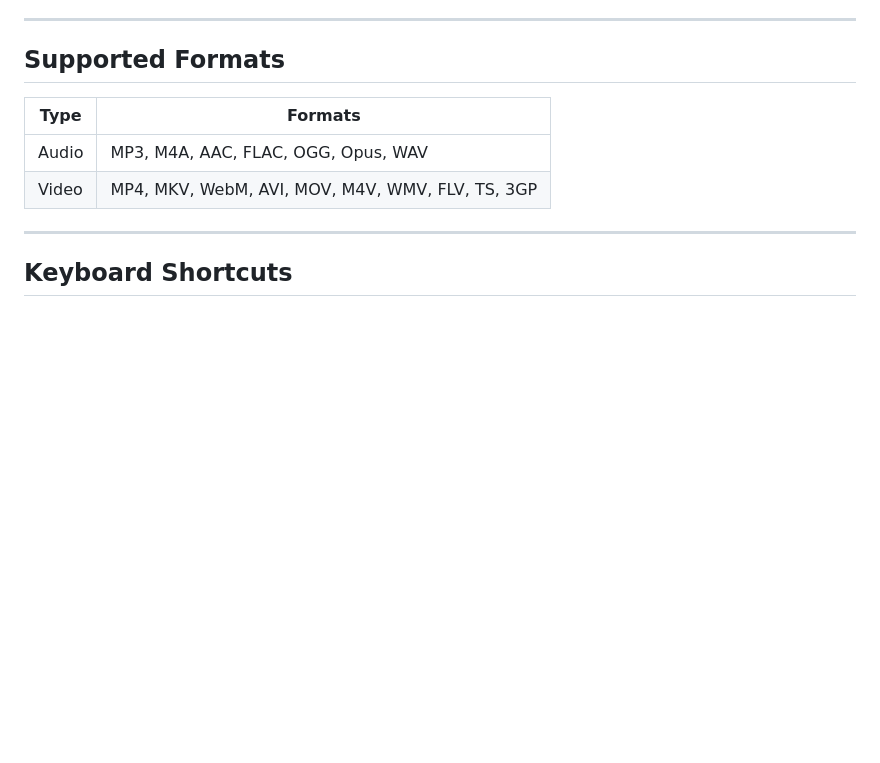
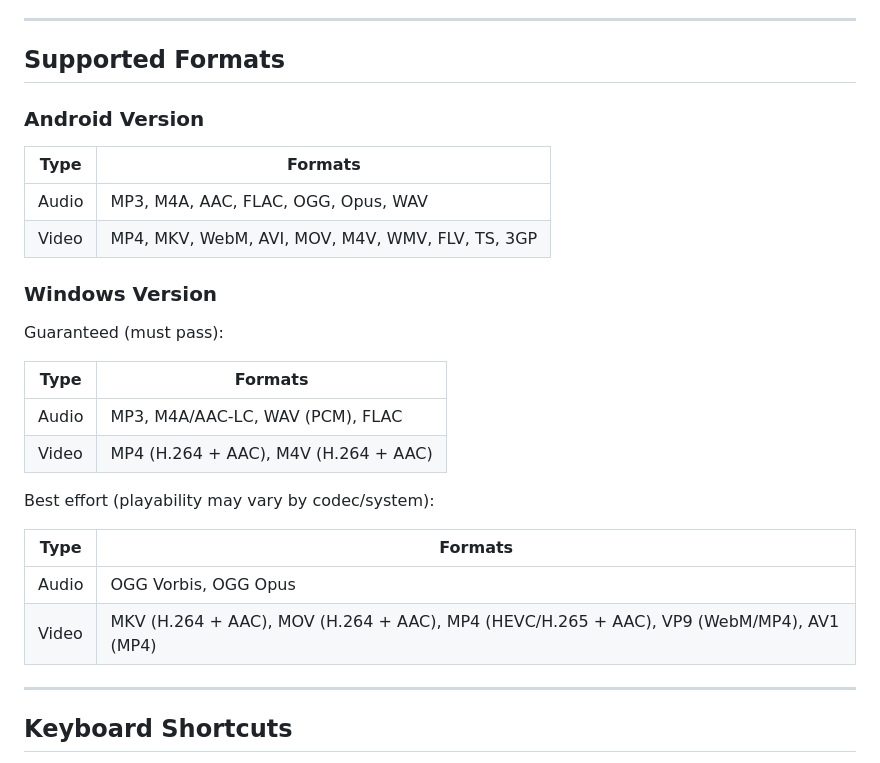
Before and after one commit to arisewanggithub/CloudDrivePlayer, a Markdown page: README.md, the part around the change. Drawn GitHub-style; blank space fills up the shorter version.

Commit message:
Split README formats by Android and Windows

```diff
--- a/README.md
+++ b/README.md
@@ -76,10 +76,26 @@ Android app status: **Android closed testing is live. Currently OneDrive sign-in
 
 ## Supported Formats
 
+### Android Version
 | Type | Formats |
 |------|---------|
 | Audio | MP3, M4A, AAC, FLAC, OGG, Opus, WAV |
 | Video | MP4, MKV, WebM, AVI, MOV, M4V, WMV, FLV, TS, 3GP |
+
+### Windows Version
+Guaranteed (must pass):
+
+| Type | Formats |
+|------|---------|
+| Audio | MP3, M4A/AAC-LC, WAV (PCM), FLAC |
+| Video | MP4 (H.264 + AAC), M4V (H.264 + AAC) |
+
+Best effort (playability may vary by codec/system):
+
+| Type | Formats |
+|------|---------|
+| Audio | OGG Vorbis, OGG Opus |
+| Video | MKV (H.264 + AAC), MOV (H.264 + AAC), MP4 (HEVC/H.265 + AAC), VP9 (WebM/MP4), AV1 (MP4) |
 
 ---
 
```
